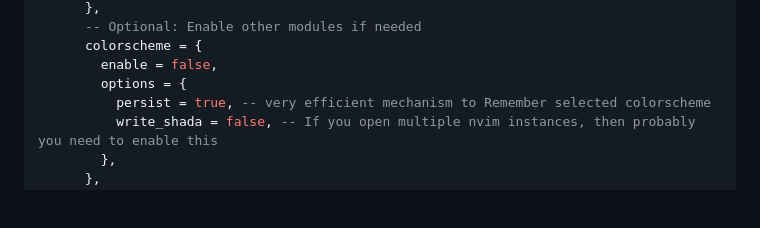
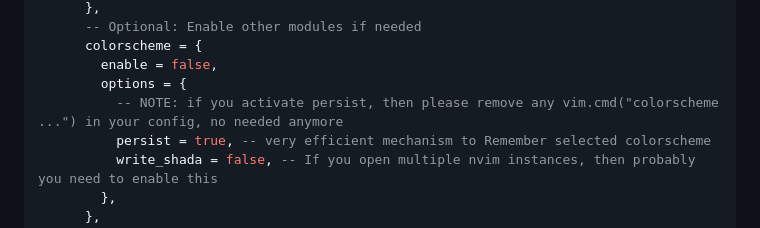
Before and after one commit to bassamsdata/namu.nvim, a Markdown page: README.md, the part around the change. Drawn GitHub-style; blank space fills up the shorter version.

Commit message:
fix(doc): add notes for coorscheme

```diff
--- a/README.md
+++ b/README.md
@@ -65,6 +65,7 @@ Using [lazy.nvim](https://github.com/folke/lazy.nvim):
       colorscheme = {
         enable = false,
         options = {
+          -- NOTE: if you activate persist, then please remove any vim.cmd("colorscheme ...") in your config, no needed anymore
           persist = true, -- very efficient mechanism to Remember selected colorscheme
           write_shada = false, -- If you open multiple nvim instances, then probably you need to enable this
         },
```
